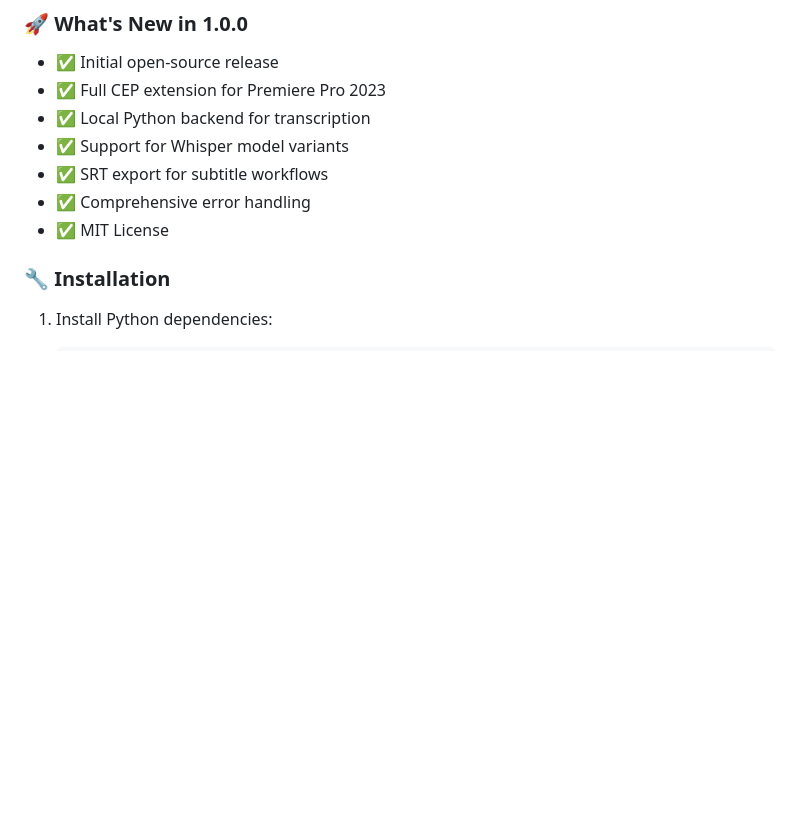
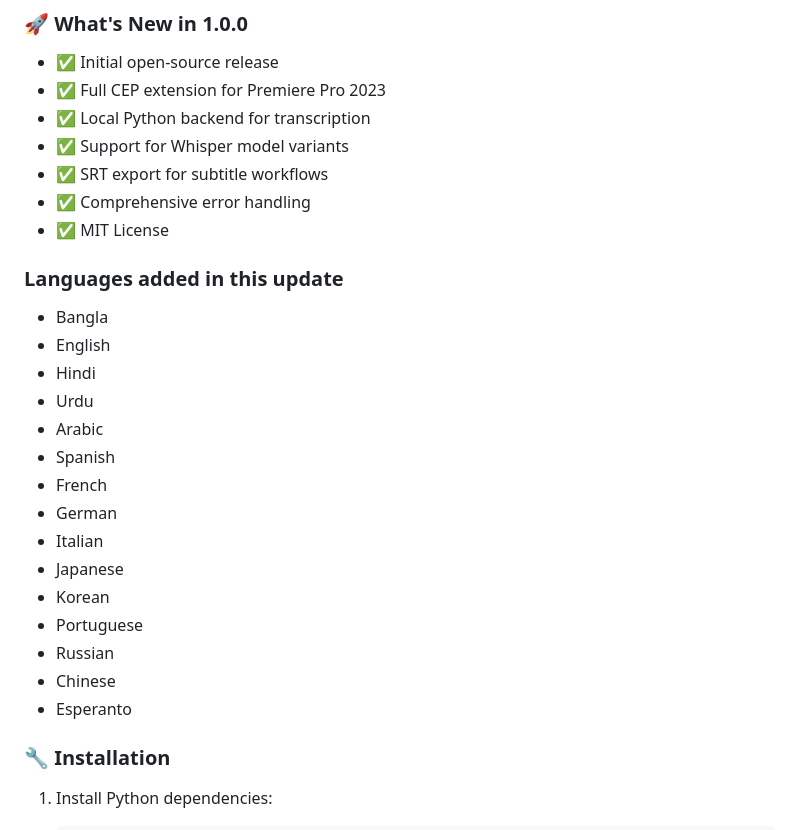
Before and after one commit to TurboStudios26/TitleBuzz, a Markdown page: RELEASES.md, the part around the change. GitHub-like rendering; blank space fills up the shorter version.

Commit message:
Update RELEASES.md with new languages and details
Added new languages to the TitleBuzz release notes and updated the features and installation instructions.

```diff
--- a/RELEASES.md
+++ b/RELEASES.md
@@ -40,6 +40,24 @@
 - ✅ SRT export for subtitle workflows
 - ✅ Comprehensive error handling
 - ✅ MIT License
+
+### Languages added in this update
+
+- Bangla
+- English
+- Hindi
+- Urdu
+- Arabic
+- Spanish
+- French
+- German
+- Italian
+- Japanese
+- Korean
+- Portuguese
+- Russian
+- Chinese
+- Esperanto
 
 ### 🔧 Installation
 
```
